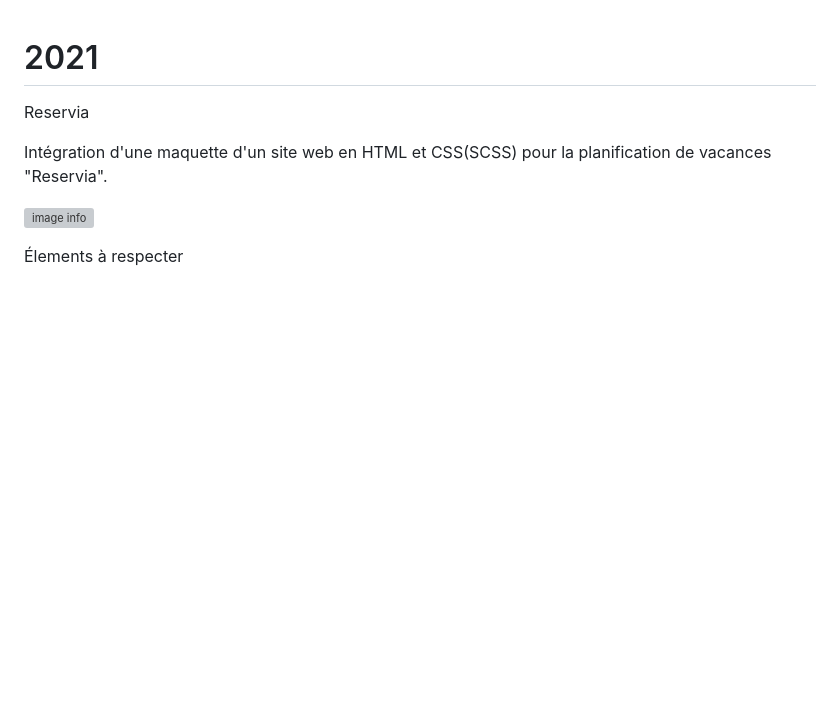
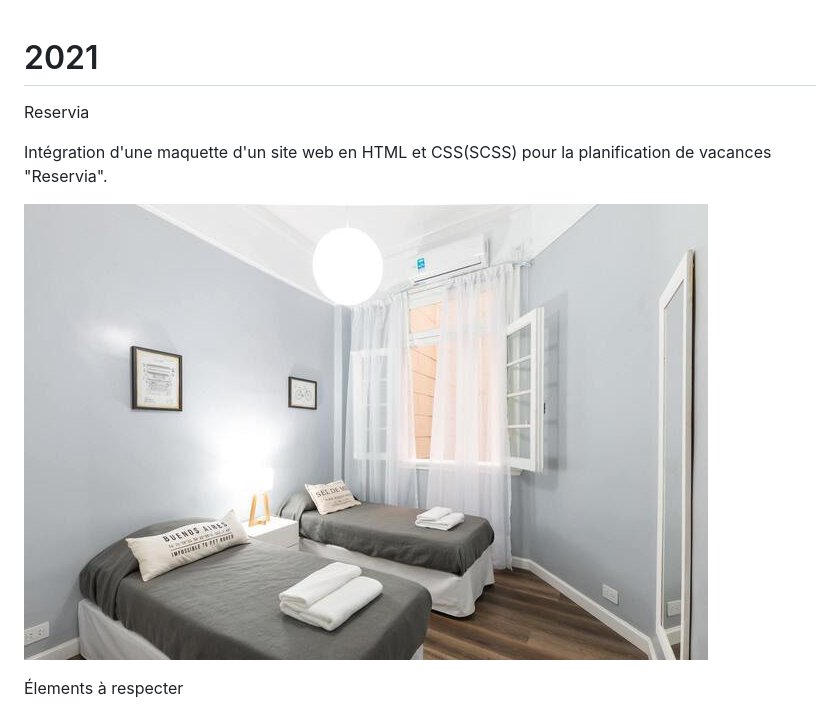
Before and after one commit to OlivierCos/Frontend-Maquette-HTML5-CSS3, a Markdown page: README.md, the part around the change. Drawn GitHub-style; pictures changed too: Hôtel_du_port.jpg (added); blank space fills up the shorter version; grey boxes are pictures that could not be loaded.

```diff
--- a/README.md
+++ b/README.md
@@ -4,7 +4,7 @@ Reservia
 
 Intégration d'une maquette d'un site web en HTML et CSS(SCSS) pour la planification de vacances "Reservia".
 
-![image info](.\ressources\images\hebergements\4_small\Hôtel_du_port.jpg "maquette demandée")
+![yo info](Hôtel_du_port.jpg "maquette demandée")
 
 Élements à respecter
 
```
